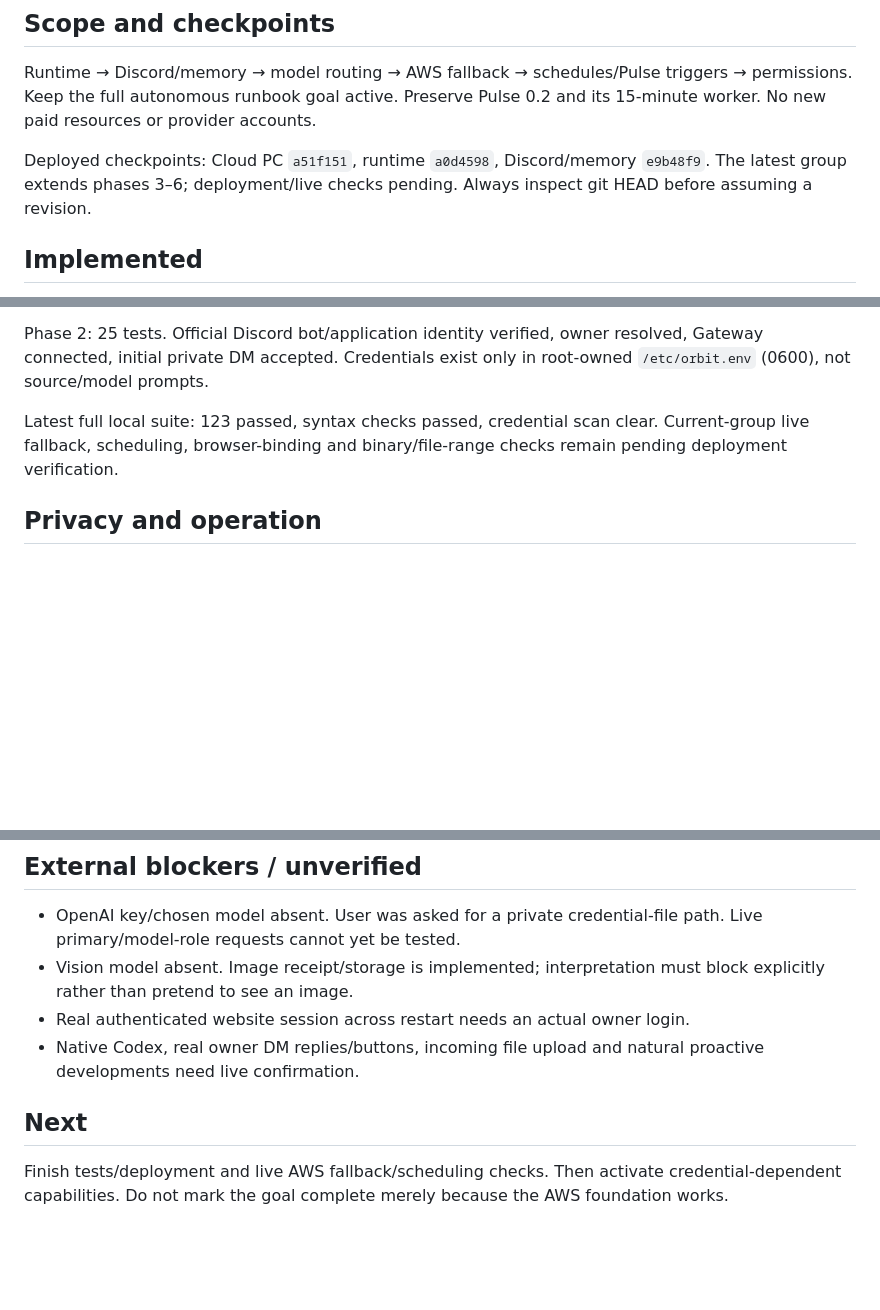
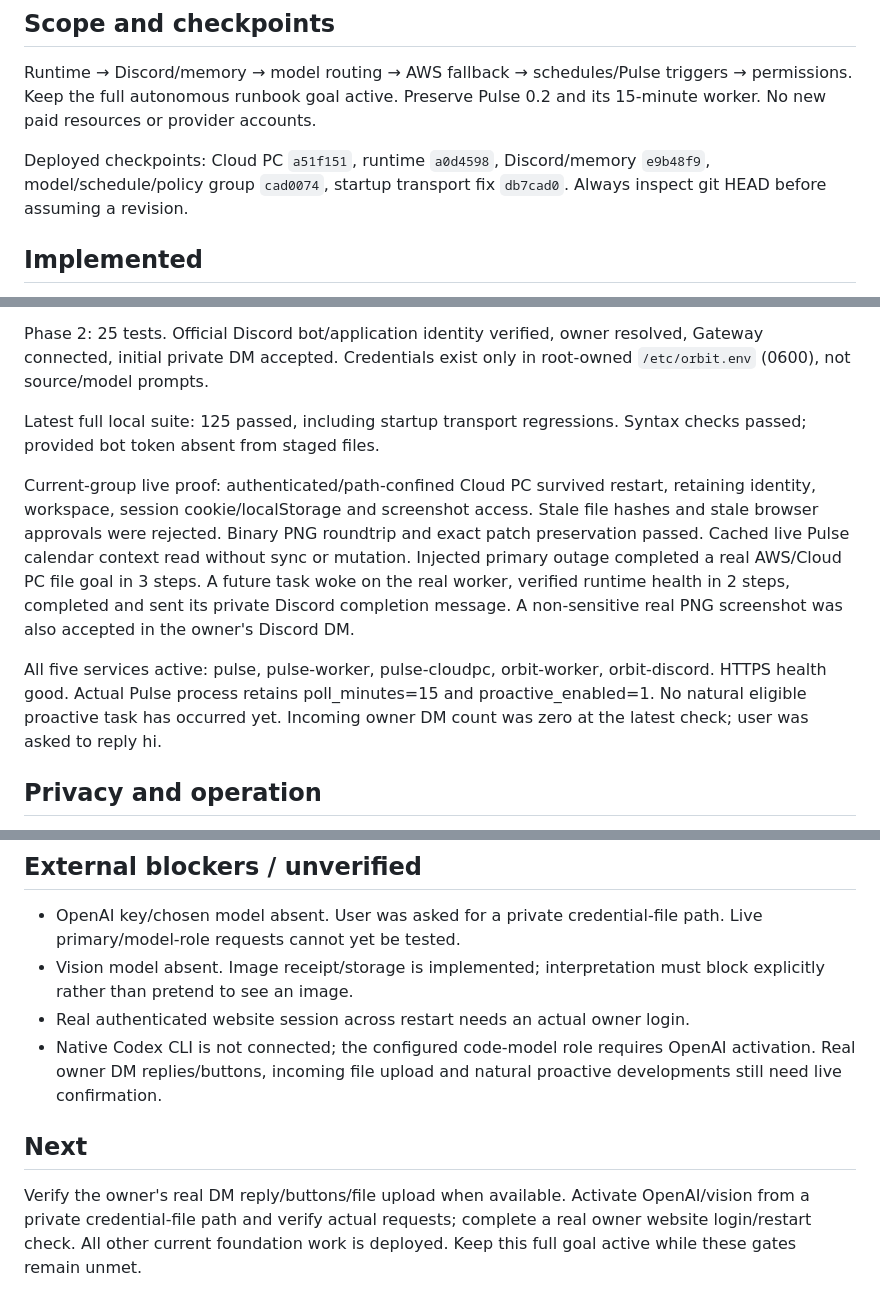
Before and after one commit to aidenERM/mora, a Markdown page: pulse/orbit/STATE.md, 3 parts joined by grey strips. Rendered like a GitHub page; blank space fills up the shorter version.

Commit message:
Record Orbit deployment evidence and remaining activation gates

```diff
--- a/pulse/orbit/STATE.md
+++ b/pulse/orbit/STATE.md
@@ -7,7 +7,7 @@ Runtime → Discord/memory → model routing → AWS fallback → schedules/Puls
 and its 15-minute worker. No new paid resources or provider accounts.
 
 Deployed checkpoints: Cloud PC `a51f151`, runtime `a0d4598`, Discord/memory
-`e9b48f9`. The latest group extends phases 3–6; deployment/live checks pending.
+`e9b48f9`, model/schedule/policy group `cad0074`, startup transport fix `db7cad0`.
 Always inspect git HEAD before assuming a revision.
 
 ## Implemented
@@ -43,9 +43,22 @@ Phase 2: 25 tests. Official Discord bot/application identity verified, owner
 resolved, Gateway connected, initial private DM accepted. Credentials exist only
 in root-owned `/etc/orbit.env` (0600), not source/model prompts.
 
-Latest full local suite: 123 passed, syntax checks passed, credential scan clear.
-Current-group live fallback, scheduling, browser-binding and binary/file-range
-checks remain pending deployment verification.
+Latest full local suite: 125 passed, including startup transport regressions.
+Syntax checks passed; provided bot token absent from staged files.
+
+Current-group live proof: authenticated/path-confined Cloud PC survived restart,
+retaining identity, workspace, session cookie/localStorage and screenshot access.
+Stale file hashes and stale browser approvals were rejected. Binary PNG roundtrip
+and exact patch preservation passed. Cached live Pulse calendar context read
+without sync or mutation. Injected primary outage completed a real AWS/Cloud PC
+file goal in 3 steps. A future task woke on the real worker, verified runtime
+health in 2 steps, completed and sent its private Discord completion message.
+A non-sensitive real PNG screenshot was also accepted in the owner's Discord DM.
+
+All five services active: pulse, pulse-worker, pulse-cloudpc, orbit-worker,
+orbit-discord. HTTPS health good. Actual Pulse process retains poll_minutes=15
+and proactive_enabled=1. No natural eligible proactive task has occurred yet.
+Incoming owner DM count was zero at the latest check; user was asked to reply hi.
 
 ## Privacy and operation
 
@@ -62,11 +75,13 @@ code-model role, not an authenticated native Codex CLI. AWS currently powers Orb
 - Vision model absent. Image receipt/storage is implemented; interpretation must
   block explicitly rather than pretend to see an image.
 - Real authenticated website session across restart needs an actual owner login.
-- Native Codex, real owner DM replies/buttons, incoming file upload and natural
-  proactive developments need live confirmation.
+- Native Codex CLI is not connected; the configured code-model role requires
+  OpenAI activation. Real owner DM replies/buttons, incoming file upload and
+  natural proactive developments still need live confirmation.
 
 ## Next
 
-Finish tests/deployment and live AWS fallback/scheduling checks. Then activate
-credential-dependent capabilities. Do not mark the goal complete merely because
-the AWS foundation works.
+Verify the owner's real DM reply/buttons/file upload when available. Activate
+OpenAI/vision from a private credential-file path and verify actual requests;
+complete a real owner website login/restart check. All other current foundation
+work is deployed. Keep this full goal active while these gates remain unmet.
```
